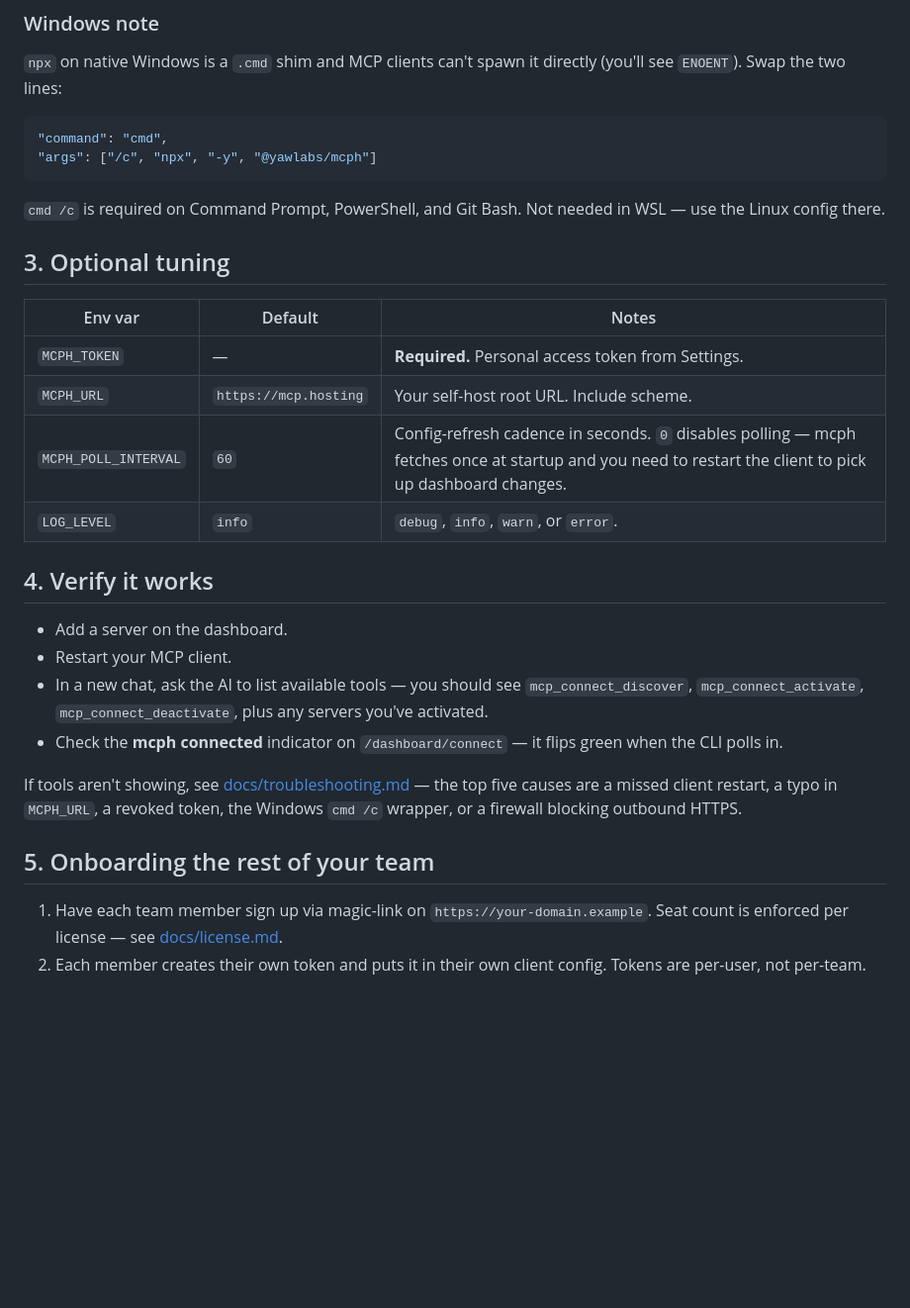
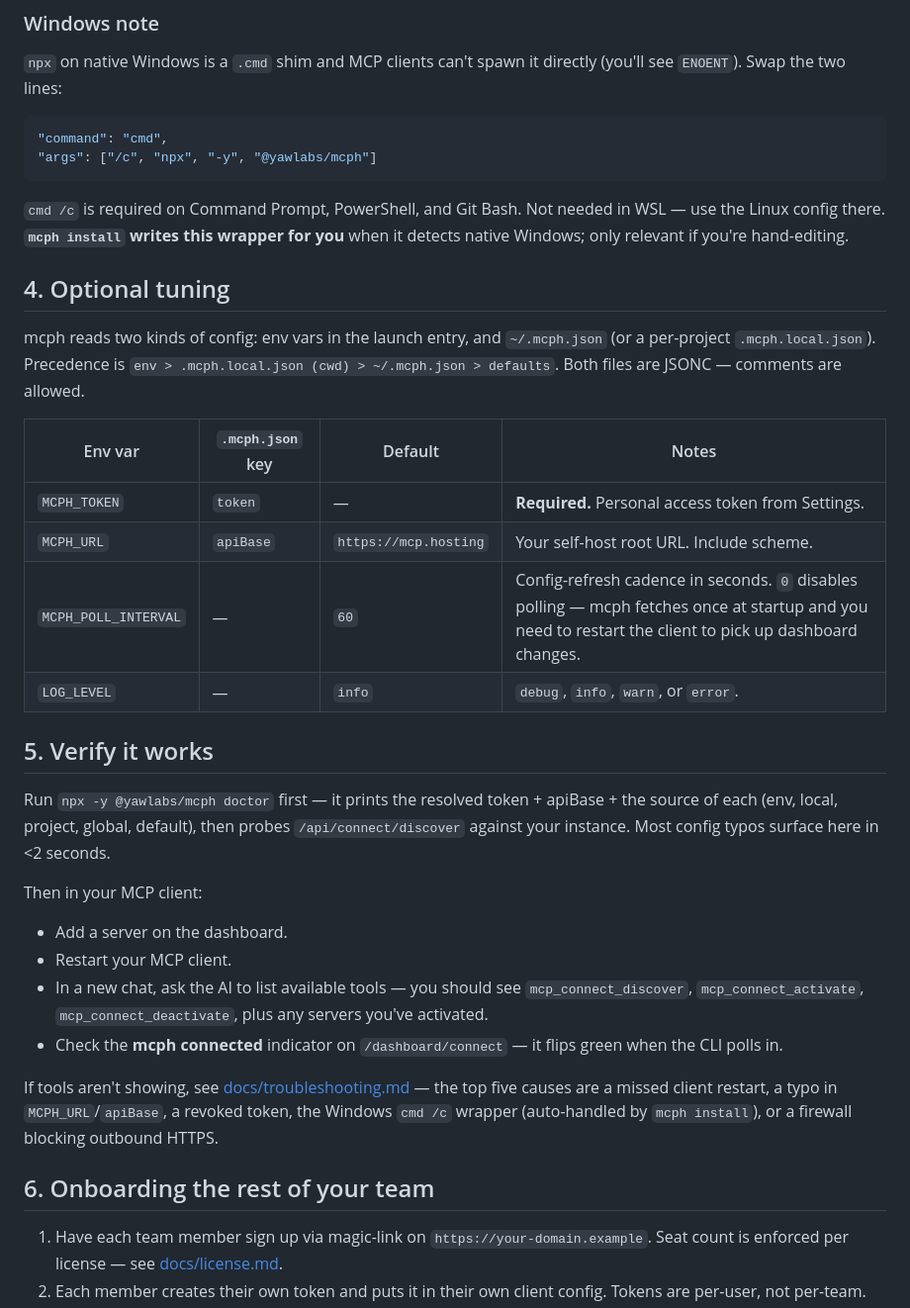
Before and after one commit to YawLabs/mcp-hosting-deploy, a Markdown page: docs/mcph-client.md, the part around one of its changes. Shown at 99% size. GitHub-like rendering; blank space fills up the shorter version.

````diff
--- a/docs/mcph-client.md
+++ b/docs/mcph-client.md
@@ -69,27 +100,33 @@ Same JSON shape as above. Restart the app after editing.
 "args": ["/c", "npx", "-y", "@yawlabs/mcph"]
 ```
 
-`cmd /c` is required on Command Prompt, PowerShell, and Git Bash. Not needed in WSL — use the Linux config there.
+`cmd /c` is required on Command Prompt, PowerShell, and Git Bash. Not needed in WSL — use the Linux config there. **`mcph install` writes this wrapper for you** when it detects native Windows; only relevant if you're hand-editing.
 
-## 3. Optional tuning
+## 4. Optional tuning
 
-| Env var | Default | Notes |
-|---|---|---|
-| `MCPH_TOKEN` | — | **Required.** Personal access token from Settings. |
-| `MCPH_URL` | `https://mcp.hosting` | Your self-host root URL. Include scheme. |
-| `MCPH_POLL_INTERVAL` | `60` | Config-refresh cadence in seconds. `0` disables polling — mcph fetches once at startup and you need to restart the client to pick up dashboard changes. |
-| `LOG_LEVEL` | `info` | `debug`, `info`, `warn`, or `error`. |
+mcph reads two kinds of config: env vars in the launch entry, and `~/.mcph.json` (or a per-project `.mcph.local.json`). Precedence is `env > .mcph.local.json (cwd) > ~/.mcph.json > defaults`. Both files are JSONC — comments are allowed.
 
-## 4. Verify it works
+| Env var | `.mcph.json` key | Default | Notes |
+|---|---|---|---|
+| `MCPH_TOKEN` | `token` | — | **Required.** Personal access token from Settings. |
+| `MCPH_URL` | `apiBase` | `https://mcp.hosting` | Your self-host root URL. Include scheme. |
+| `MCPH_POLL_INTERVAL` | — | `60` | Config-refresh cadence in seconds. `0` disables polling — mcph fetches once at startup and you need to restart the client to pick up dashboard changes. |
+| `LOG_LEVEL` | — | `info` | `debug`, `info`, `warn`, or `error`. |
+
+## 5. Verify it works
+
+Run `npx -y @yawlabs/mcph doctor` first — it prints the resolved token + apiBase + the source of each (env, local, project, global, default), then probes `/api/connect/discover` against your instance. Most config typos surface here in <2 seconds.
+
+Then in your MCP client:
 
 - Add a server on the dashboard.
 - Restart your MCP client.
 - In a new chat, ask the AI to list available tools — you should see `mcp_connect_discover`, `mcp_connect_activate`, `mcp_connect_deactivate`, plus any servers you've activated.
 - Check the **mcph connected** indicator on `/dashboard/connect` — it flips green when the CLI polls in.
 
-If tools aren't showing, see [docs/troubleshooting.md](./troubleshooting.md) — the top five causes are a missed client restart, a typo in `MCPH_URL`, a revoked token, the Windows `cmd /c` wrapper, or a firewall blocking outbound HTTPS.
+If tools aren't showing, see [docs/troubleshooting.md](./troubleshooting.md) — the top five causes are a missed client restart, a typo in `MCPH_URL`/`apiBase`, a revoked token, the Windows `cmd /c` wrapper (auto-handled by `mcph install`), or a firewall blocking outbound HTTPS.
 
-## 5. Onboarding the rest of your team
+## 6. Onboarding the rest of your team
 
 1. Have each team member sign up via magic-link on `https://your-domain.example`. Seat count is enforced per license — see [docs/license.md](./license.md).
 2. Each member creates their own token and puts it in their own client config. Tokens are per-user, not per-team.
````
Also changed, not shown: other parts of docs/mcph-client.md (+35 -4 lines), README.md (+13 -3 lines), docs/getting-started.md (+19 -2 lines).
